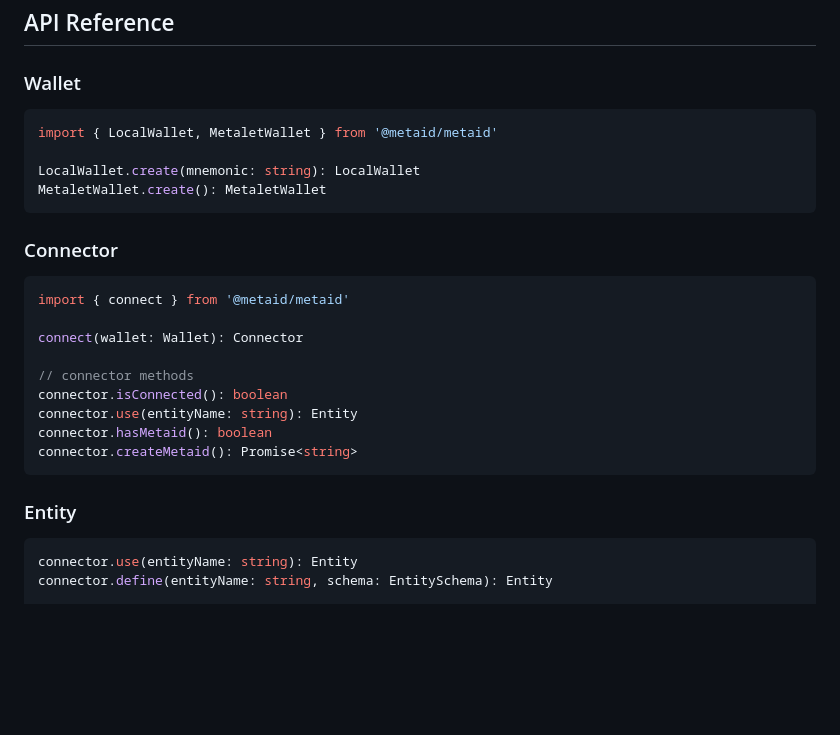
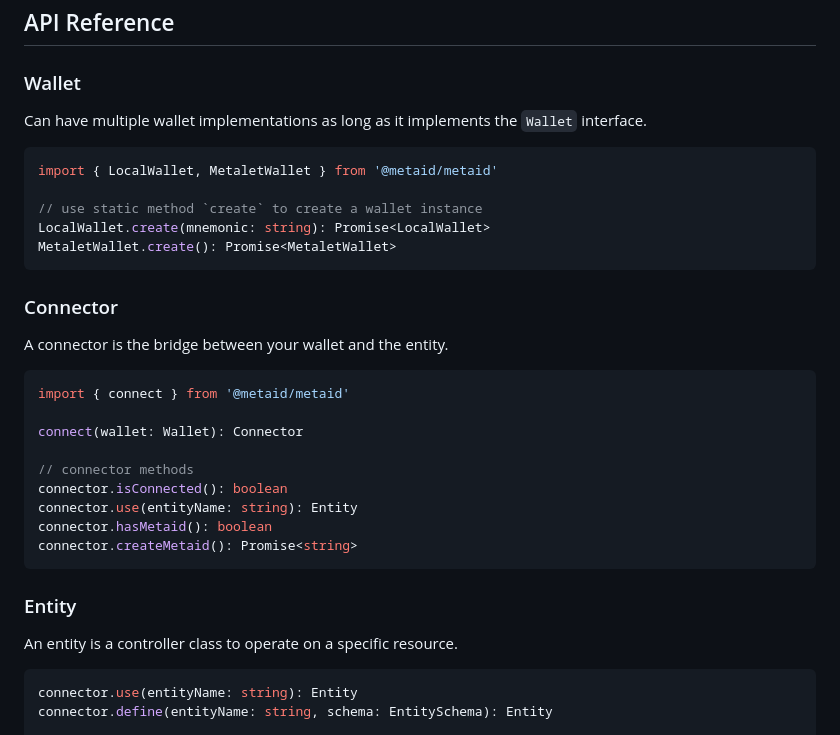
Before and after one commit to MetaID-Labs/metaid, a Markdown page: README.md, the part around the change. Rendered like a GitHub page; blank space fills up the shorter version.

````diff
--- a/README.md
+++ b/README.md
@@ -215,14 +215,19 @@ await Reference.belongsTo(nft).create({
 
 ### Wallet
 
+Can have multiple wallet implementations as long as it implements the `Wallet` interface.
+
 ```ts
 import { LocalWallet, MetaletWallet } from '@metaid/metaid'
 
-LocalWallet.create(mnemonic: string): LocalWallet
-MetaletWallet.create(): MetaletWallet
+// use static method `create` to create a wallet instance
+LocalWallet.create(mnemonic: string): Promise<LocalWallet>
+MetaletWallet.create(): Promise<MetaletWallet>
 ```
 
 ### Connector
+
+A connector is the bridge between your wallet and the entity.
 
 ```ts
 import { connect } from '@metaid/metaid'
@@ -237,6 +242,8 @@ connector.createMetaid(): Promise<string>
 ```
 
 ### Entity
+
+An entity is a controller class to operate on a specific resource.
 
 ```ts
 connector.use(entityName: string): Entity
````
